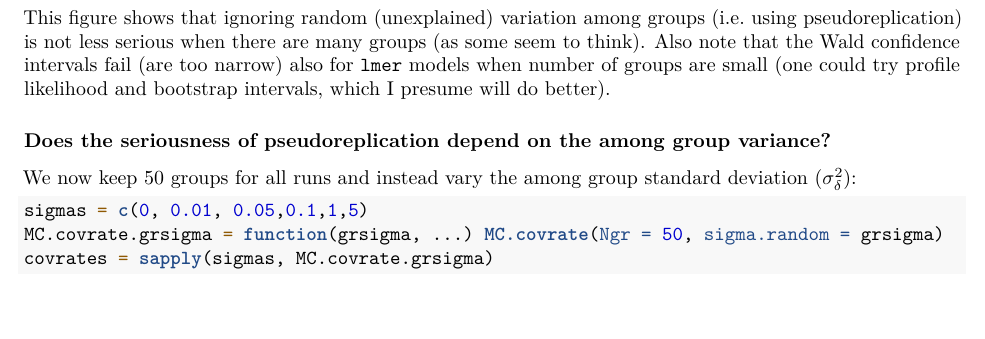
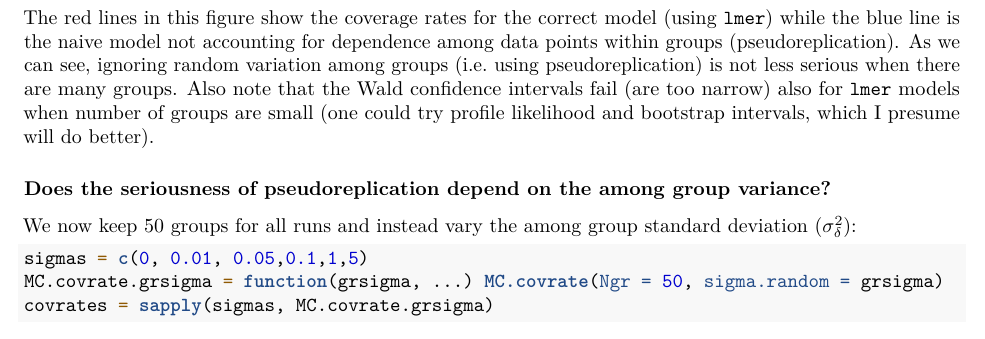
Before and after one commit to torbjore/bios3000_tutorials, an R Markdown document (Various/pseudoreplication and confidence intervals.Rmd): part of page 5 of 5, cut at the place of the change, the shorter picture padded with empty space. Rendered offline with R 4.5, knitr and Pandoc, then LaTeX, with nearby package versions; some code elsewhere in the file could not run offline.

Commit message:
More explanation

````diff
--- a/Various/pseudoreplication and confidence intervals.Rmd
+++ b/Various/pseudoreplication and confidence intervals.Rmd
@@ -179,7 +179,7 @@ lines(
 abline(h=0.95, lty=2)
 ```
 
-This figure shows that ignoring random (unexplained) variation among groups (i.e. using pseudoreplication) is not less serious when there are many groups (as some seem to think). Also note that the Wald confidence intervals fail (are too narrow) also for `lmer` models when number of groups are small (one could try profile likelihood and bootstrap intervals, which I presume will do better).
+The red lines in this figure show the coverage rates for the correct model (using `lmer`) while the blue line is the naive model not accounting for dependence among data points within groups (pseudoreplication). As we can see, ignoring random variation among groups (i.e. using pseudoreplication) is not less serious when there are many groups. Also note that the Wald confidence intervals fail (are too narrow) also for `lmer` models when number of groups are small (one could try profile likelihood and bootstrap intervals, which I presume will do better).
 
 ### Does the seriousness of pseudoreplication depend on the among group variance?
 
````
